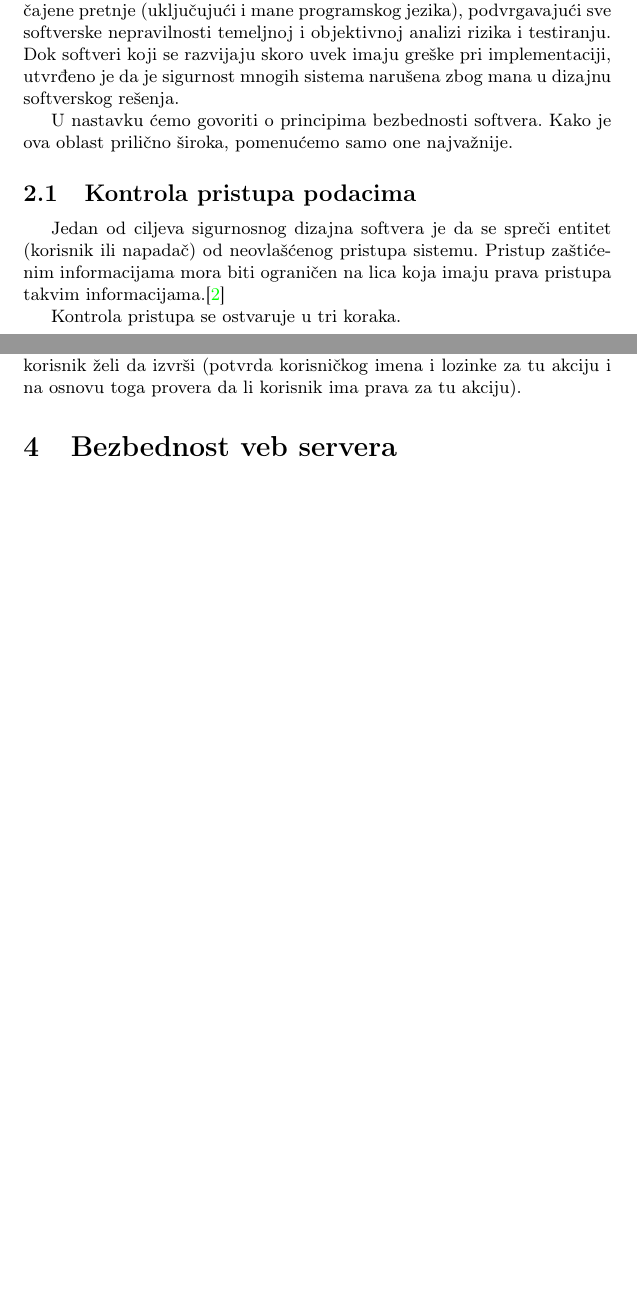
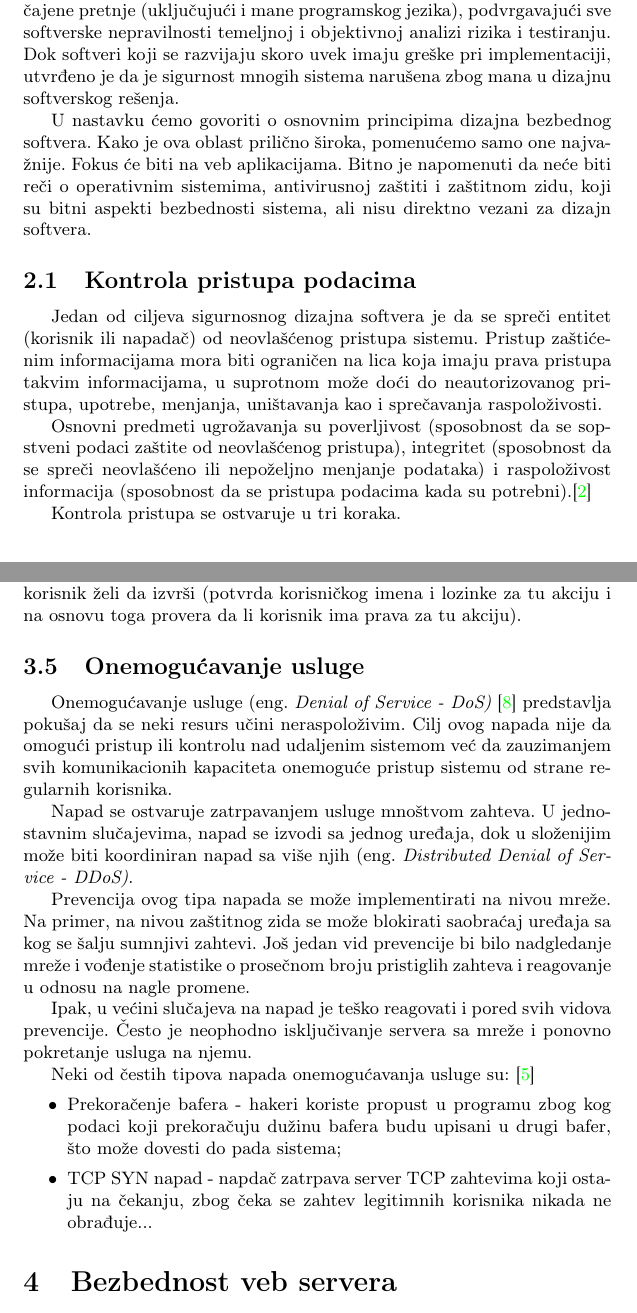
Before and after one commit to 310DDavi/mnsr-projekat, a LaTeX document (NaslovKovacevicIvicKovacevic.tex): two parts of pages 2 and 8 of 10 before the commit and two parts of pages 3 and 10 of 13 after it, joined at a grey line, cut so that both start at the same text, the shorter picture padded with empty space. Compiled offline with pdfLaTeX.

Commit message:
Dodate sekcije za kriptovanje podataka i DoS napade.

```diff
--- a/NaslovKovacevicIvicKovacevic.tex
+++ b/NaslovKovacevicIvicKovacevic.tex
@@ -52,10 +52,12 @@ Bezbednost softvera je ideja pri konstruisanju softvera, koja podrazumeva da on
 
 Najbolja praksa pri razvoju bezbednog softvera uključuje razmišljanje o sigurnosti u ranim fazama životnog ciklusa softvera, razumevajući uobičajene pretnje (uključujući i mane programskog jezika), podvrgavajući sve softverske nepravilnosti temeljnoj i objektivnoj analizi rizika i testiranju. Dok softveri koji se razvijaju skoro uvek imaju greške pri implementaciji, utvrđeno je da je sigurnost mnogih sistema narušena zbog mana u dizajnu softverskog rešenja.
 
-U nastavku ćemo govoriti o principima bezbednosti softvera. Kako je ova oblast prilično široka, pomenućemo samo one najvažnije.
+U nastavku ćemo govoriti o osnovnim principima dizajna bezbednog softvera. Kako je ova oblast prilično široka, pomenućemo samo one najvažnije. Fokus će biti na veb aplikacijama. Bitno je napomenuti da neće biti reči o operativnim sistemima, antivirusnoj zaštiti i zaštitnom zidu, koji su bitni aspekti bezbednosti sistema, ali nisu direktno vezani za dizajn softvera.
 
 \subsection{Kontrola pristupa podacima}
-Jedan od ciljeva sigurnosnog dizajna softvera je da se spreči entitet (korisnik ili napadač) od neovlašćenog pristupa sistemu. Pristup zaštićenim informacijama mora biti ograničen na lica koja imaju prava pristupa takvim informacijama.\cite{BIS}
+Jedan od ciljeva sigurnosnog dizajna softvera je da se spreči entitet (korisnik ili napadač) od neovlašćenog pristupa sistemu. Pristup zaštićenim informacijama mora biti ograničen na lica koja imaju prava pristupa takvim informacijama, u suprotnom može doći do neautorizovanog pristupa, upotrebe, menjanja, uništavanja kao i sprečavanja raspoloživosti.
+
+Osnovni predmeti ugrožavanja su poverljivost (sposobnost da se sopstveni podaci zaštite od neovlašćenog pristupa), integritet (sposobnost da se spreči neovlašćeno ili nepoželjno menjanje podataka) i raspoloživost informacija (sposobnost da se pristupa podacima kada su potrebni).\cite{BIS}
 
 Kontrola pristupa se ostvaruje u tri koraka.
 \begin{itemize}
@@ -304,6 +314,21 @@ U primerima \ref{primer3} i \ref{primer4} možemo videti dva načina zloupotrebe
 Ključna stvar jeste da se provere pristupa (autorizacija) rade na serveru (izbegavati \say{Bezbednost prema vidljivosti}(eng.~{\em Security through obsc-urity}\cite{AS})).
 
 Naivni pristup bi bio i da se ta provera dešava pri svakoj akciji koju korisnik želi da izvrši (potvrda korisničkog imena i lozinke za tu akciju i na osnovu toga provera da li korisnik ima prava za tu akciju).
+
+\subsection{Onemogućavanje usluge}
+Onemogućavanje usluge (eng.~{\em Denial of Service - DoS)} \cite{DoSM} predstavlja pokušaj da se neki resurs učini neraspoloživim. Cilj ovog napada nije da omogući pristup ili kontrolu nad udaljenim sistemom već da zauzimanjem svih komunikacionih kapaciteta onemoguće pristup sistemu od strane regularnih korisnika.
+
+Napad se ostvaruje zatrpavanjem usluge mnoštvom zahteva. U jednostavnim slučajevima, napad se izvodi sa jednog uređaja, dok u složenijim može biti koordiniran napad sa više njih (eng.~{\em Distributed Denial of Service - DDoS)}.
+
+Prevencija ovog tipa napada se može implementirati na nivou mreže. Na primer, na nivou zaštitnog zida se može blokirati saobraćaj uređaja sa kog se šalju sumnjivi zahtevi. Još jedan vid prevencije bi bilo nadgledanje mreže i vođenje statistike o prosečnom broju pristiglih zahteva i reagovanje u odnosu na nagle promene.
+
+Ipak, u većini slučajeva  na napad je teško reagovati i pored svih vidova prevencije. Često je neophodno isključivanje servera sa mreže i ponovno pokretanje usluga na njemu.
+
+Neki od čestih tipova napada onemogućavanja usluge su: \cite{DoS}
+\begin{itemize}
+	\item Prekoračenje bafera - hakeri koriste propust u programu zbog kog podaci koji prekoračuju dužinu bafera budu upisani u drugi bafer, što može dovesti do pada sistema;
+	\item TCP SYN napad - napdač zatrpava server TCP zahtevima koji ostaju na čekanju, zbog čeka se zahtev legitimnih korisnika nikada ne obrađuje...
+\end{itemize}
 
 \section{Bezbednost veb servera} \label{server}
 
```
Also changed, not shown: literatura.bib (+20 -0 lines), NaslovKovacevicIvicKovacevic.tex (14 more changed lines).
